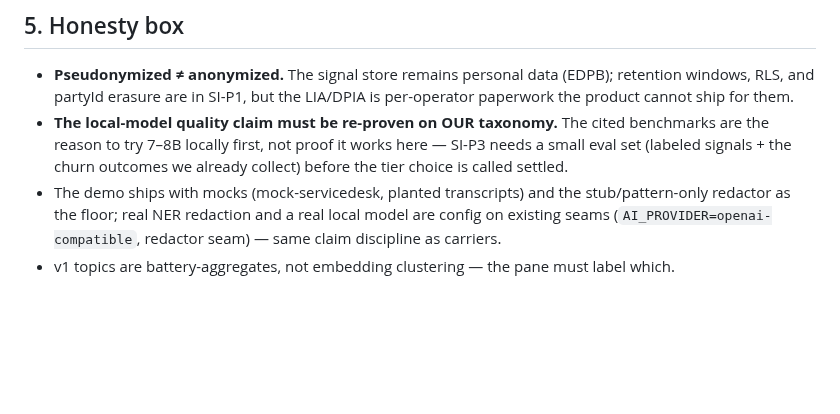
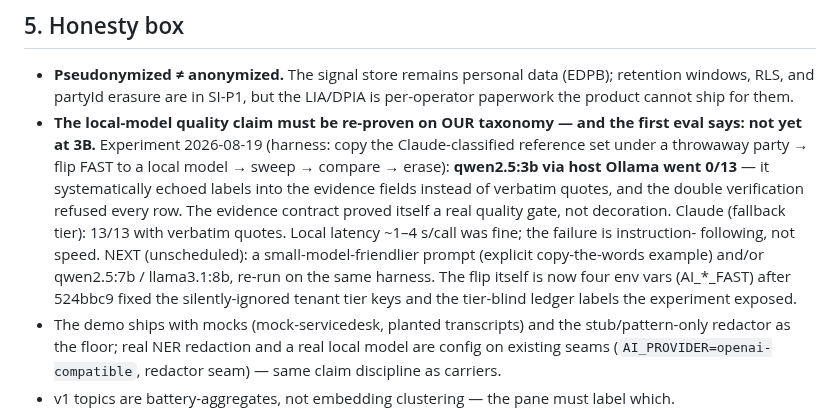
Before and after one commit to kundanvarma/genalpha-bss, a Markdown page: docs/signal-intelligence-plan.md, the part around the change. GitHub-like rendering; blank space fills up the shorter version.

Commit message:
docs: record the local-model eval verdict — the evidence gate refused a 3B
qwen2.5:3b 0/13 (labels echoed into evidence fields, quotes never
verbatim -> every row refused at the store); Claude 13/13. The receipts
system is a working quality gate. Repeatable harness documented; next
steps are prompt shape and a 7-8B, both unscheduled.

Co-Authored-By: Claude Fable 5 <noreply@anthropic.com>

```diff
--- a/docs/signal-intelligence-plan.md
+++ b/docs/signal-intelligence-plan.md
@@ -168,10 +168,17 @@ Three doctrines locked:
 - **Pseudonymized ≠ anonymized.** The signal store remains personal data (EDPB); retention
   windows, RLS, and partyId erasure are in SI-P1, but the LIA/DPIA is per-operator paperwork
   the product cannot ship for them.
-- **The local-model quality claim must be re-proven on OUR taxonomy.** The cited benchmarks
-  are the reason to try 7–8B locally first, not proof it works here — SI-P3 needs a small
-  eval set (labeled signals + the churn outcomes we already collect) before the tier choice
-  is called settled.
+- **The local-model quality claim must be re-proven on OUR taxonomy — and the first eval
+  says: not yet at 3B.** Experiment 2026-08-19 (harness: copy the Claude-classified reference
+  set under a throwaway party → flip FAST to a local model → sweep → compare → erase):
+  **qwen2.5:3b via host Ollama went 0/13** — it systematically echoed labels into the evidence
+  fields instead of verbatim quotes, and the double verification refused every row. The
+  evidence contract proved itself a real quality gate, not decoration. Claude (fallback tier):
+  13/13 with verbatim quotes. Local latency ~1–4 s/call was fine; the failure is instruction-
+  following, not speed. NEXT (unscheduled): a small-model-friendlier prompt (explicit
+  copy-the-words example) and/or qwen2.5:7b / llama3.1:8b, re-run on the same harness. The
+  flip itself is now four env vars (AI_*_FAST) after 524bbc9 fixed the silently-ignored tenant
+  tier keys and the tier-blind ledger labels the experiment exposed.
 - The demo ships with mocks (mock-servicedesk, planted transcripts) and the stub/pattern-only
   redactor as the floor; real NER redaction and a real local model are config on existing
   seams (`AI_PROVIDER=openai-compatible`, redactor seam) — same claim discipline as carriers.
```
